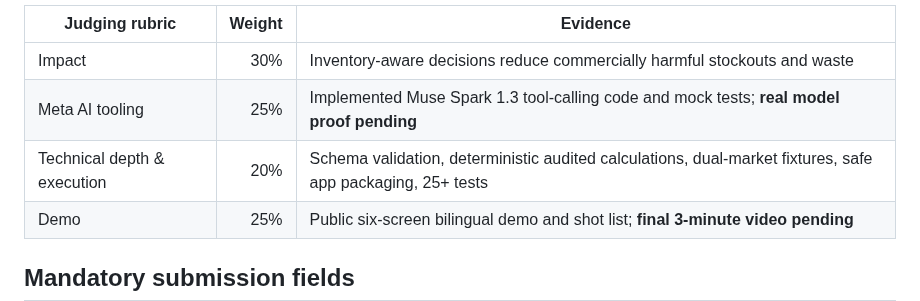
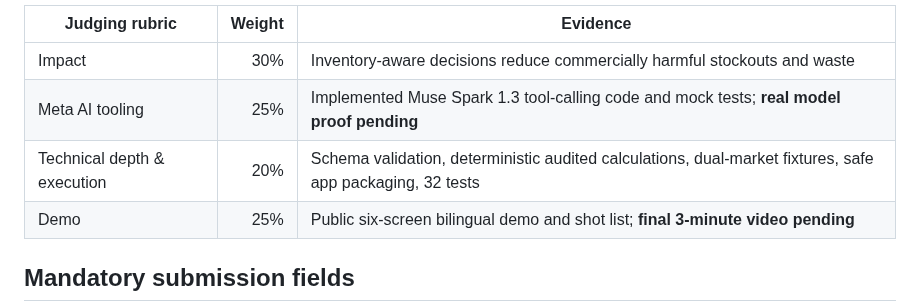
Before and after one commit to tareq7/merchantflow-x402-encode-solana-2026, a Markdown page: docs/SUBMISSION_CHECKLIST.md, the part around the change. Drawn GitHub-style.

```diff
--- a/docs/SUBMISSION_CHECKLIST.md
+++ b/docs/SUBMISSION_CHECKLIST.md
@@ -8,7 +8,7 @@ Event: https://cerebralvalley.ai/e/meta-ai-developer-hackathon/details
 |---|---:|---|
 | Impact | 30% | Inventory-aware decisions reduce commercially harmful stockouts and waste |
 | Meta AI tooling | 25% | Implemented Muse Spark 1.3 tool-calling code and mock tests; **real model proof pending** |
-| Technical depth & execution | 20% | Schema validation, deterministic audited calculations, dual-market fixtures, safe app packaging, 25+ tests |
+| Technical depth & execution | 20% | Schema validation, deterministic audited calculations, dual-market fixtures, safe app packaging, 32 tests |
 | Demo | 25% | Public six-screen bilingual demo and shot list; **final 3-minute video pending** |
 
 ## Mandatory submission fields
```
Also changed, not shown: README.md (+2 -0 lines), docs/QA_REPORT.md (+7 -1 lines), docs/assets/data-quality-en.jpg (added), 3 other files.
